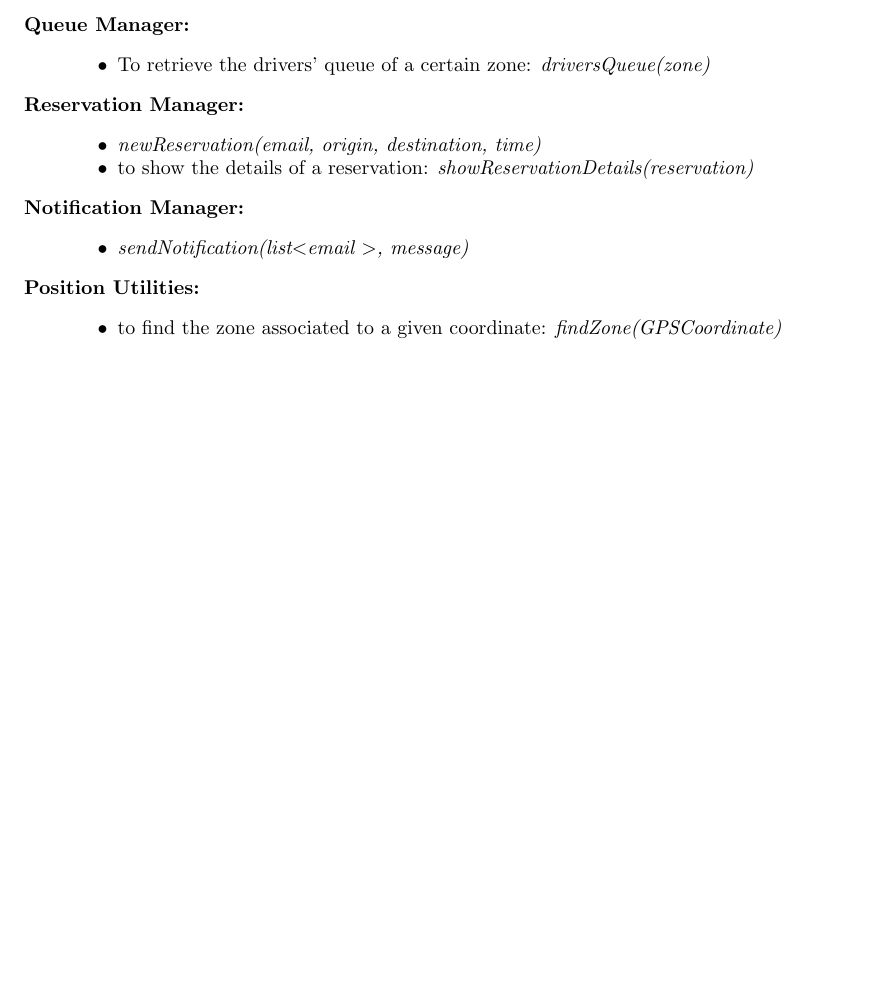
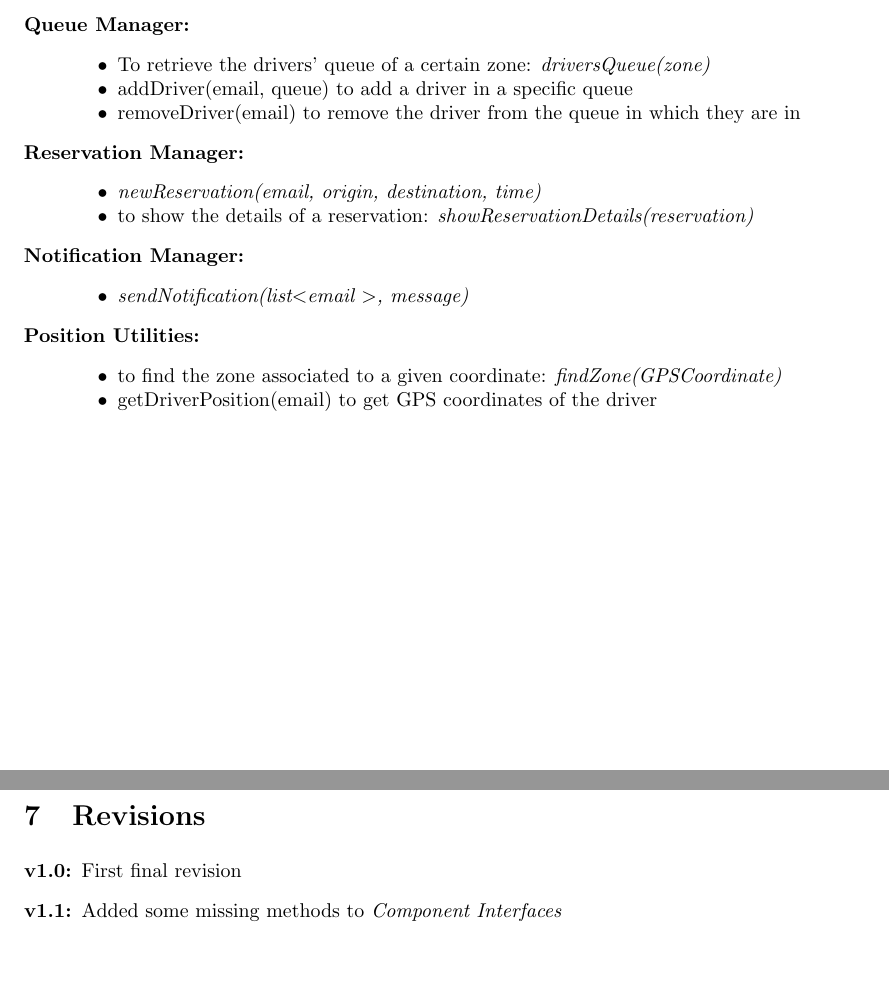
Before and after one commit to lucari93/IngSw2RivaStrada, a LaTeX document (DD/document.tex): part of page 19 of 25 before the commit and two parts of pages 19 and 26 of 26 after it, the two joined at a grey line, cut so that both start at the same text, the shorter picture padded with empty space. Compiled offline with pdfLaTeX.

Commit message:
Design Document Revision

```diff
--- a/DD/document.tex
+++ b/DD/document.tex
@@ -283,6 +283,8 @@ In this section, with some sequence diagrams, are shown the most important inter
 \item[Queue Manager:]\
 \begin{itemize*}
     \item To retrieve the drivers' queue of a certain zone: \textit{driversQueue(zone)}
+    \item addDriver(email, queue) to add a driver in a specific queue
+    \item removeDriver(email) to remove the driver from the queue in which they are in
 \end{itemize*}}\samepage{
 \item[Reservation Manager:]\
 \begin{itemize*}
@@ -296,6 +298,7 @@ In this section, with some sequence diagrams, are shown the most important inter
 \item[Position Utilities:]\
 \begin{itemize*}
     \item to find the zone associated to a given coordinate: \textit{findZone(GPSCoordinate)}
+    \item getDriverPosition(email) to get GPS coordinates of the driver
 \end{itemize*}}
 \end{description}
 
@@ -560,5 +563,12 @@ We spent approximately the following amount of hours to redact this document:
 \item[Strada Jacopo:] 29
 \end{description}
 
+\section{Revisions}
+
+\begin{description}
+    \item[v1.0:] First final revision
+    \item[v1.1:] Added some missing methods to \emph{Component Interfaces}
+\end{description}
+
 
 \end{document}
```
Also changed, not shown: DD/document.pdf, DD/document.tex (2 more changed lines), 1 other file.
